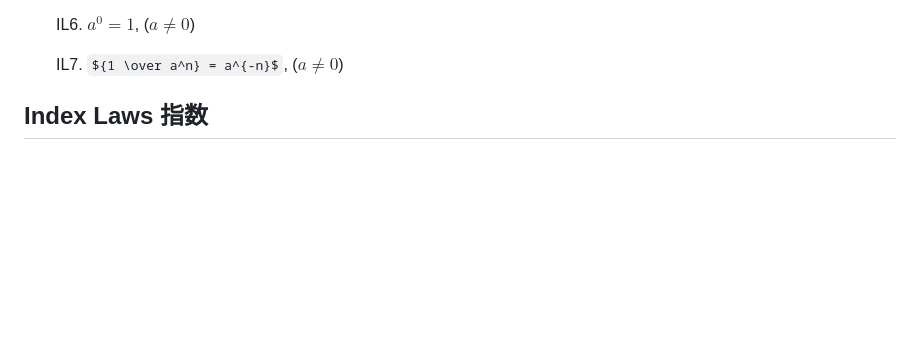
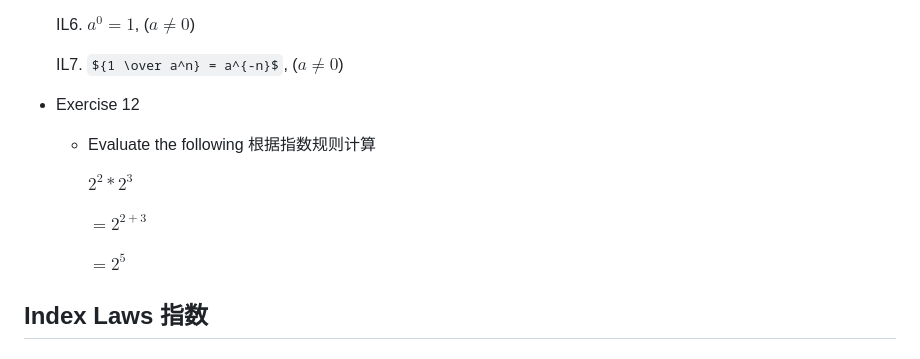
Before and after one commit to Simon-Xu-Lan/mia, a Markdown page: second/MA1020 Math/MA1020.md, the part around the change. Rendered like a GitHub page; some formulas as TeX source; blank space fills up the shorter version.

```diff
--- a/second/MA1020 Math/MA1020.md
+++ b/second/MA1020 Math/MA1020.md
@@ -141,7 +141,14 @@ These objects are called the **elements 元素** of the set.
     IL6. $a^0 = 1$,   ($a \neq 0$)
 
     IL7. ${1 \over a^n} = a^{-n}$,  ($a \neq 0$)
+- Exercise 12
+    - Evaluate the following 根据指数规则计算
 
+      $2^2 * 2^3$
+
+      $= 2^{2+3}$
+
+      $= 2^5$
 
 ## Index Laws 指数
 ## Index Laws 指数
```
